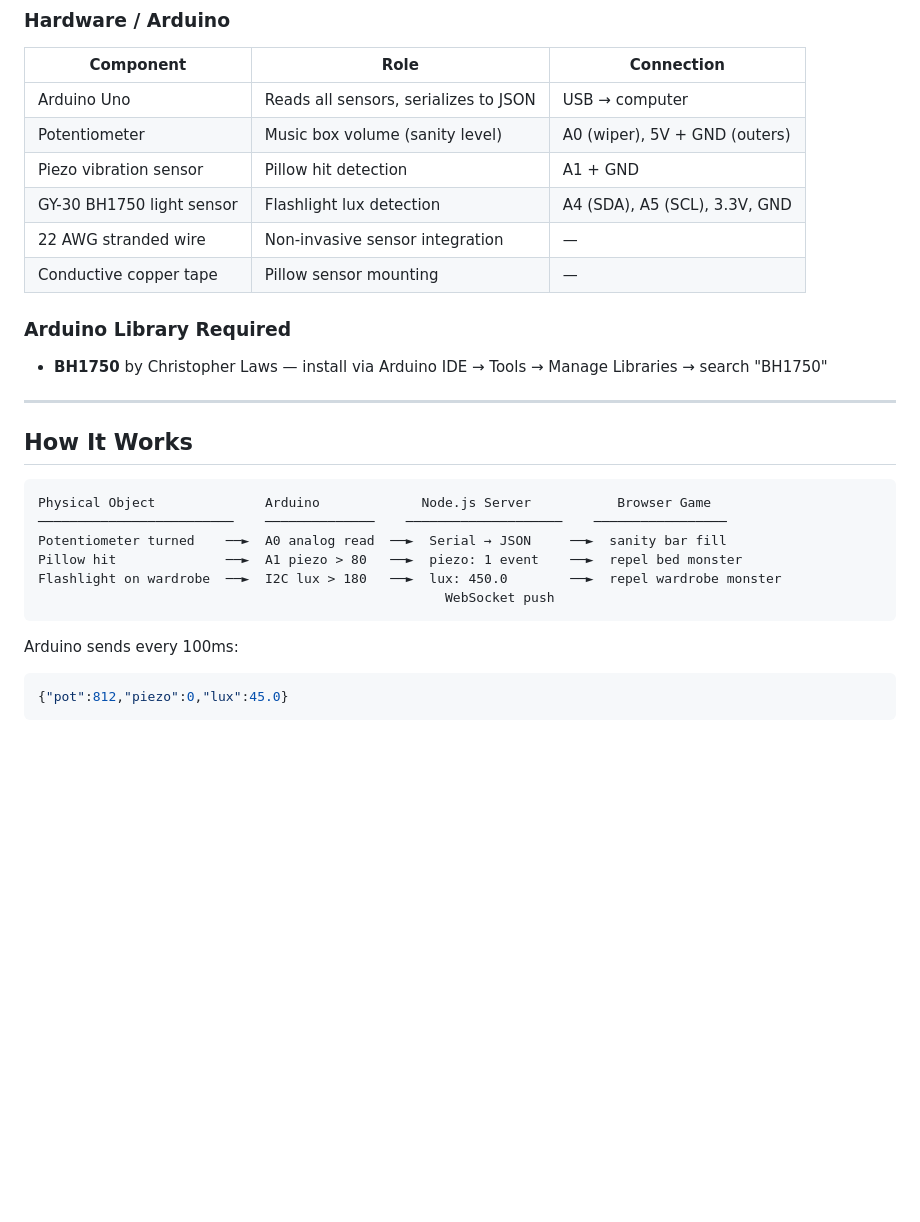
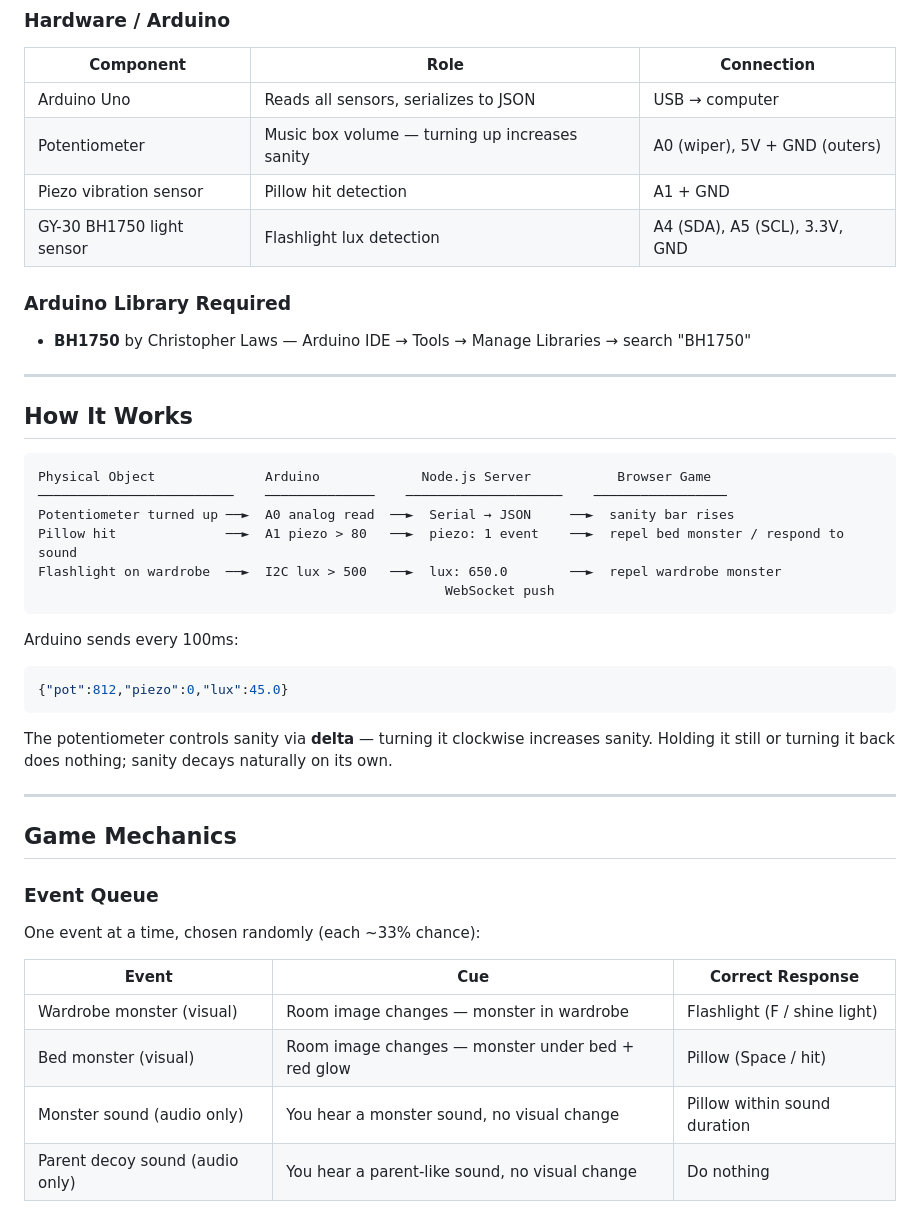
Before and after one commit to beren-guler/Echoes-of-the-Night, a Markdown page: README.md, the part around one of its changes. Rendered like a GitHub page; blank space fills up the shorter version.

````diff
--- a/README.md
+++ b/README.md
@@ -31,14 +31,12 @@ No framework needed — the game state is a single JS object; React/Vue would ad
 | Component | Role | Connection |
 |---|---|---|
 | Arduino Uno | Reads all sensors, serializes to JSON | USB → computer |
-| Potentiometer | Music box volume (sanity level) | A0 (wiper), 5V + GND (outers) |
+| Potentiometer | Music box volume — turning up increases sanity | A0 (wiper), 5V + GND (outers) |
 | Piezo vibration sensor | Pillow hit detection | A1 + GND |
 | GY-30 BH1750 light sensor | Flashlight lux detection | A4 (SDA), A5 (SCL), 3.3V, GND |
-| 22 AWG stranded wire | Non-invasive sensor integration | — |
-| Conductive copper tape | Pillow sensor mounting | — |
 
 ### Arduino Library Required
-- **BH1750** by Christopher Laws — install via Arduino IDE → Tools → Manage Libraries → search "BH1750"
+- **BH1750** by Christopher Laws — Arduino IDE → Tools → Manage Libraries → search "BH1750"
 
 ---
 
@@ -47,9 +45,9 @@ No framework needed — the game state is a single JS object; React/Vue would ad
 ```
 Physical Object              Arduino             Node.js Server           Browser Game
 ─────────────────────────    ──────────────    ────────────────────    ─────────────────
-Potentiometer turned    ──►  A0 analog read  ──►  Serial → JSON     ──►  sanity bar fill
-Pillow hit              ──►  A1 piezo > 80   ──►  piezo: 1 event    ──►  repel bed monster
-Flashlight on wardrobe  ──►  I2C lux > 180   ──►  lux: 450.0        ──►  repel wardrobe monster
+Potentiometer turned up ──►  A0 analog read  ──►  Serial → JSON     ──►  sanity bar rises
+Pillow hit              ──►  A1 piezo > 80   ──►  piezo: 1 event    ──►  repel bed monster / respond to sound
+Flashlight on wardrobe  ──►  I2C lux > 500   ──►  lux: 650.0        ──►  repel wardrobe monster
                                                     WebSocket push
 ```
 
@@ -58,3 +56,19 @@ Arduino sends every 100ms:
 {"pot":812,"piezo":0,"lux":45.0}
 ```
 
+The potentiometer controls sanity via **delta** — turning it clockwise increases sanity. Holding it still or turning it back does nothing; sanity decays naturally on its own.
+
+---
+
+## Game Mechanics
+
+### Event Queue
+One event at a time, chosen randomly (each ~33% chance):
+
+| Event | Cue | Correct Response |
+|---|---|---|
+| Wardrobe monster (visual) | Room image changes — monster in wardrobe | Flashlight (F / shine light) |
+| Bed monster (visual) | Room image changes — monster under bed + red glow | Pillow (Space / hit) |
+| Monster sound (audio only) | You hear a monster sound, no visual change | Pillow within sound duration |
+| Parent decoy sound (audio only) | You hear a parent-like sound, no visual change | Do nothing |
+
````
Also changed, not shown: other parts of README.md (+52 -51 lines).
